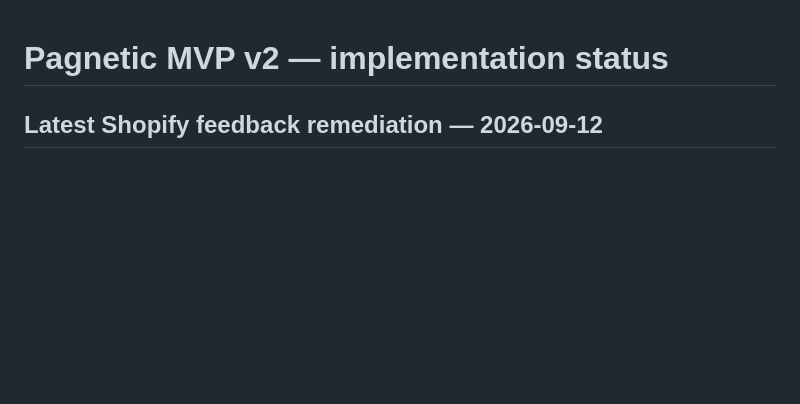
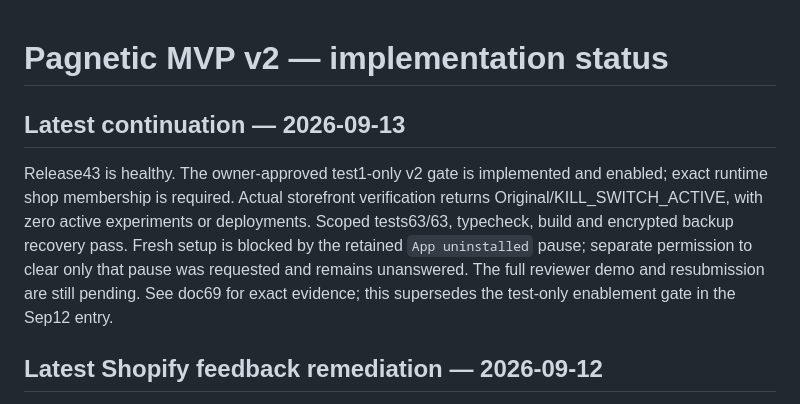
Before and after one commit to flapp-ai/pagnetic, a Markdown page: docs/26-mvp-v2-implementation-status.md, the part around the change. Drawn GitHub-style; blank space fills up the shorter version.

Commit message:
docs: align latest implementation status with release 43

```diff
--- a/docs/26-mvp-v2-implementation-status.md
+++ b/docs/26-mvp-v2-implementation-status.md
@@ -1,4 +1,8 @@
 # Pagnetic MVP v2 — implementation status
+
+## Latest continuation — 2026-09-13
+
+Release43 is healthy. The owner-approved test1-only v2 gate is implemented and enabled; exact runtime shop membership is required. Actual storefront verification returns Original/KILL_SWITCH_ACTIVE, with zero active experiments or deployments. Scoped tests63/63, typecheck, build and encrypted backup recovery pass. Fresh setup is blocked by the retained `App uninstalled` pause; separate permission to clear only that pause was requested and remains unanswered. The full reviewer demo and resubmission are still pending. See doc69 for exact evidence; this supersedes the test-only enablement gate in the Sep12 entry.
 
 ## Latest Shopify feedback remediation — 2026-09-12
 
```
